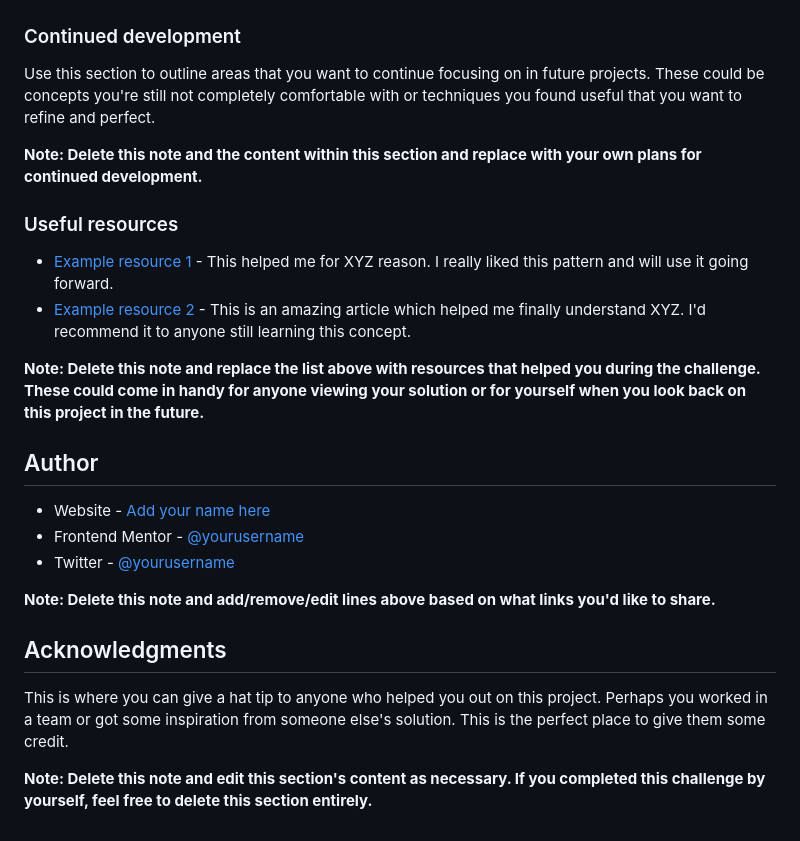
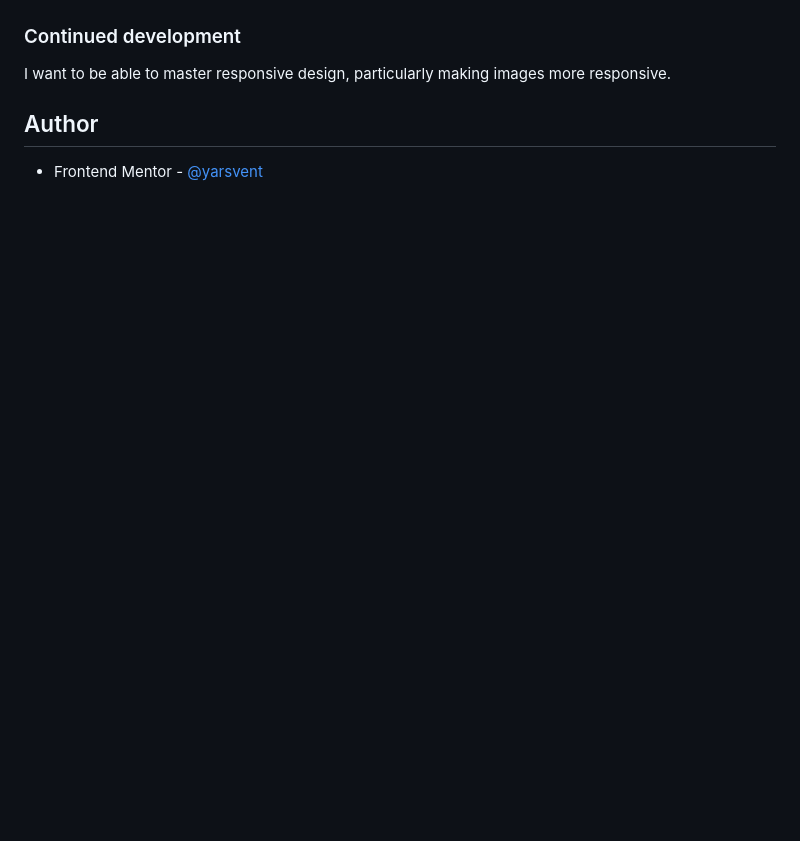
Before and after one commit to yarsvent/project-recipe-page, a Markdown page: README.md, the part around the change printed below. Drawn GitHub-style; blank space fills up the shorter version.

```diff
--- a/README.md
+++ b/README.md
@@ -78,27 +39,8 @@ If you want more help with writing markdown, we'd recommend checking out [The Ma
 
 ### Continued development
 
-Use this section to outline areas that you want to continue focusing on in future projects. These could be concepts you're still not completely comfortable with or techniques you found useful that you want to refine and perfect.
-
-**Note: Delete this note and the content within this section and replace with your own plans for continued development.**
-
-### Useful resources
-
-- [Example resource 1](https://www.example.com) - This helped me for XYZ reason. I really liked this pattern and will use it going forward.
-- [Example resource 2](https://www.example.com) - This is an amazing article which helped me finally understand XYZ. I'd recommend it to anyone still learning this concept.
-
-**Note: Delete this note and replace the list above with resources that helped you during the challenge. These could come in handy for anyone viewing your solution or for yourself when you look back on this project in the future.**
+I want to be able to master responsive design, particularly making images more responsive.
 
 ## Author
 
-- Website - [Add your name here](https://www.your-site.com)
-- Frontend Mentor - [@yourusername](https://www.frontendmentor.io/profile/yourusername)
-- Twitter - [@yourusername](https://www.twitter.com/yourusername)
-
-**Note: Delete this note and add/remove/edit lines above based on what links you'd like to share.**
-
-## Acknowledgments
-
-This is where you can give a hat tip to anyone who helped you out on this project. Perhaps you worked in a team or got some inspiration from someone else's solution. This is the perfect place to give them some credit.
-
-**Note: Delete this note and edit this section's content as necessary. If you completed this challenge by yourself, feel free to delete this section entirely.**
+- Frontend Mentor - [@yarsvent](https://www.frontendmentor.io/profile/yarsvent)
```
Also changed, not shown: other parts of README.md (+6 -45 lines), screenshots/mobile.png (added), 3 other files.
